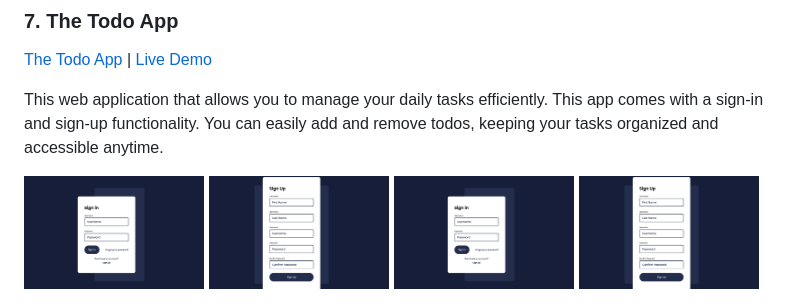
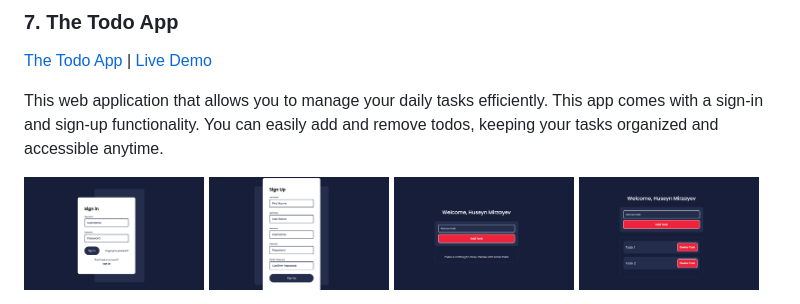
Before and after one commit to hsynmrzyv/100-JS-Projects, a Markdown page: README.md, the part around the change. Rendered like a GitHub page.

```diff
--- a/README.md
+++ b/README.md
@@ -78,6 +78,6 @@ This web application that allows you to manage your daily tasks efficiently. Thi
 <div>
 <img src='Images/7-1.png' width='24%'>
 <img src='Images/7-2.png' width='24%'>
-<img src='Images/7-1.png' width='24%'>
-<img src='Images/7-2.png' width='24%'>
+<img src='Images/7-3.png' width='24%'>
+<img src='Images/7-4.png' width='24%'>
 </div>
```
